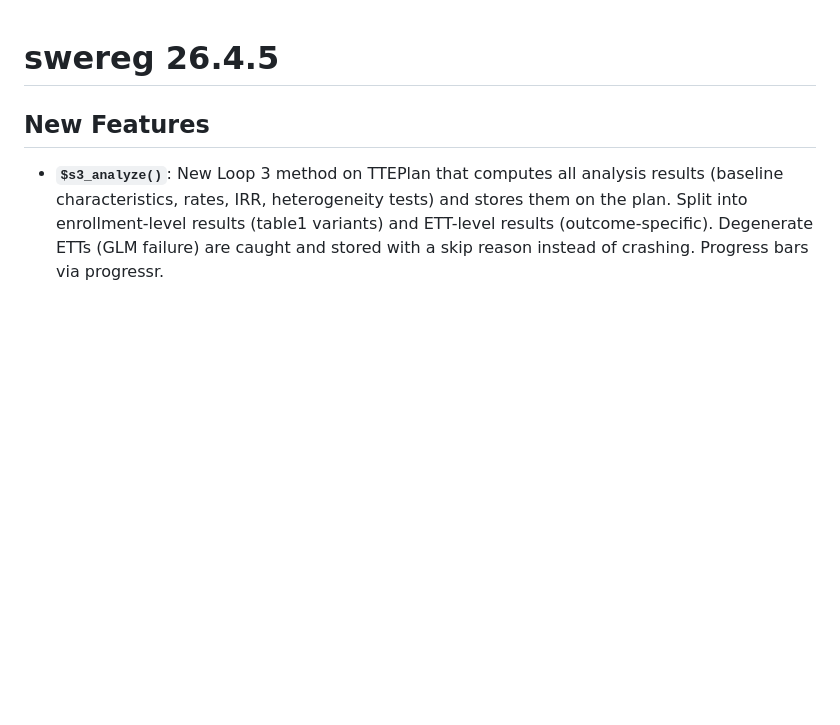
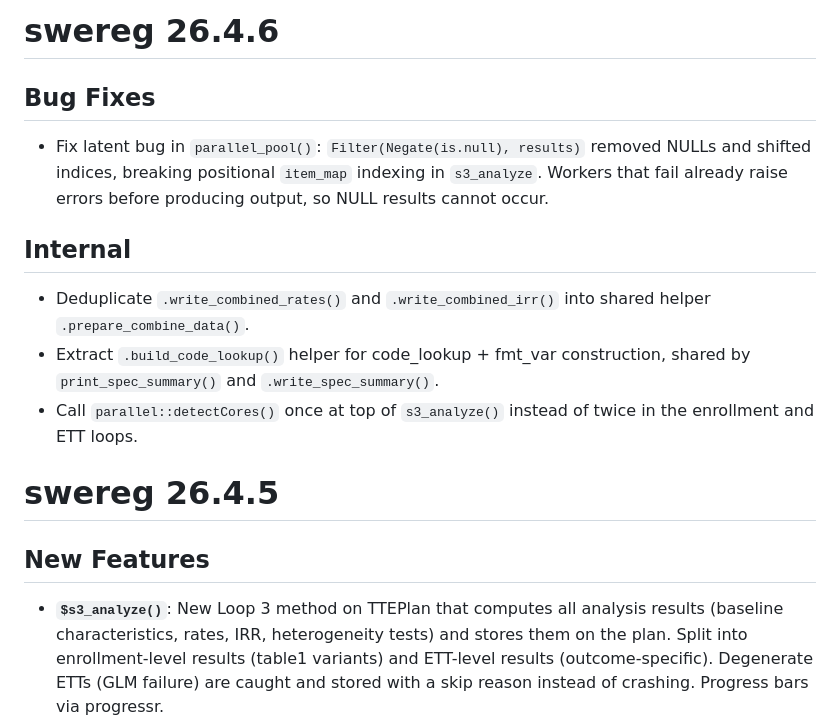
Before and after one commit to papadopoulos-lab/swereg, a Markdown page: NEWS.md, the part around the change. Rendered like a GitHub page; blank space fills up the shorter version.

Commit message:
Add NEWS.md changelog for swereg 26.4.6

```diff
--- a/NEWS.md
+++ b/NEWS.md
@@ -1,3 +1,15 @@
+# swereg 26.4.6
+
+## Bug Fixes
+
+* Fix latent bug in `parallel_pool()`: `Filter(Negate(is.null), results)` removed NULLs and shifted indices, breaking positional `item_map` indexing in `s3_analyze`. Workers that fail already raise errors before producing output, so NULL results cannot occur.
+
+## Internal
+
+* Deduplicate `.write_combined_rates()` and `.write_combined_irr()` into shared helper `.prepare_combine_data()`.
+* Extract `.build_code_lookup()` helper for code_lookup + fmt_var construction, shared by `print_spec_summary()` and `.write_spec_summary()`.
+* Call `parallel::detectCores()` once at top of `s3_analyze()` instead of twice in the enrollment and ETT loops.
+
 # swereg 26.4.5
 
 ## New Features
```
